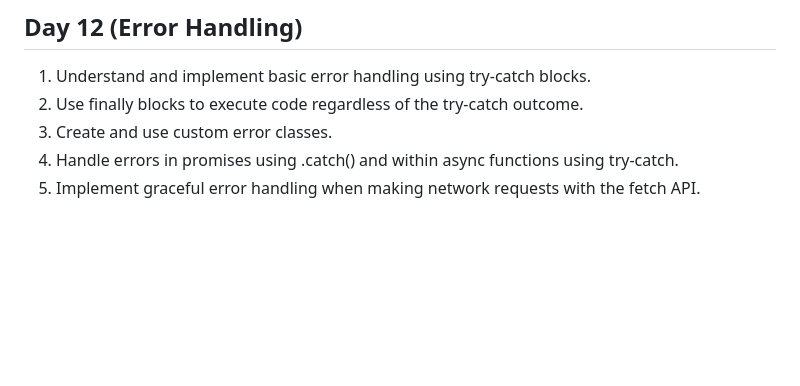
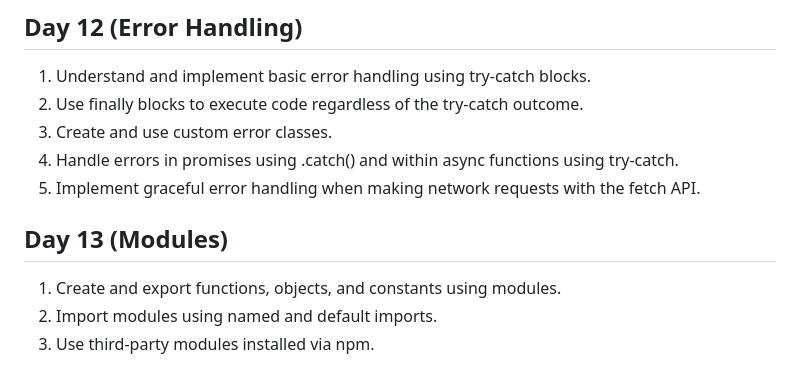
Before and after one commit to prachi-kurmi/30_Days_js, a Markdown page: README.md, the part around the change. GitHub-like rendering; blank space fills up the shorter version.

Commit message:
Day13 (Modules)

```diff
--- a/README.md
+++ b/README.md
@@ -113,3 +113,11 @@
 3) Create and use custom error classes.
 4) Handle errors in promises using .catch() and within async functions using try-catch.
 5) Implement graceful error handling when making network requests with the fetch API.
+
+
+
+## Day 13 (Modules)
+
+1) Create and export functions, objects, and constants using modules.
+2) Import modules using named and default imports.
+3) Use third-party modules installed via npm.
```
